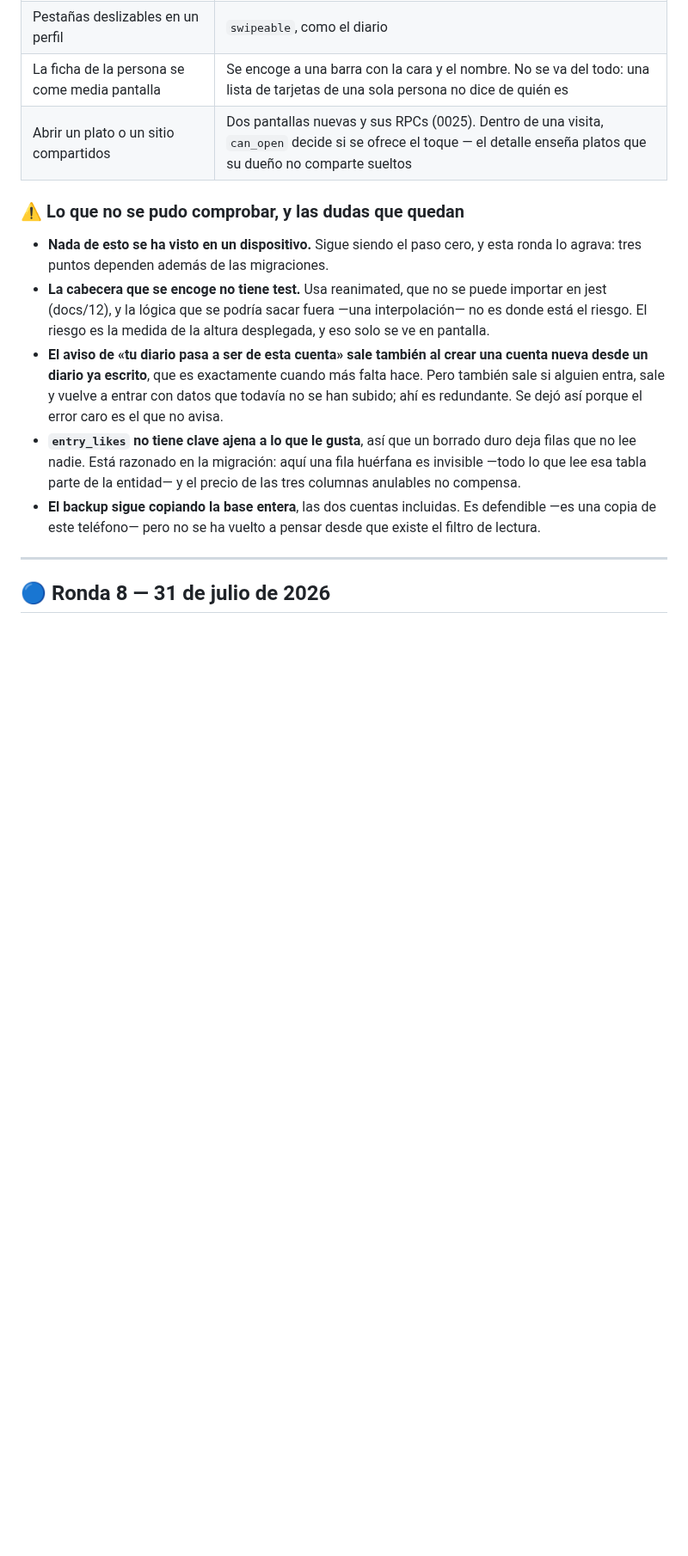
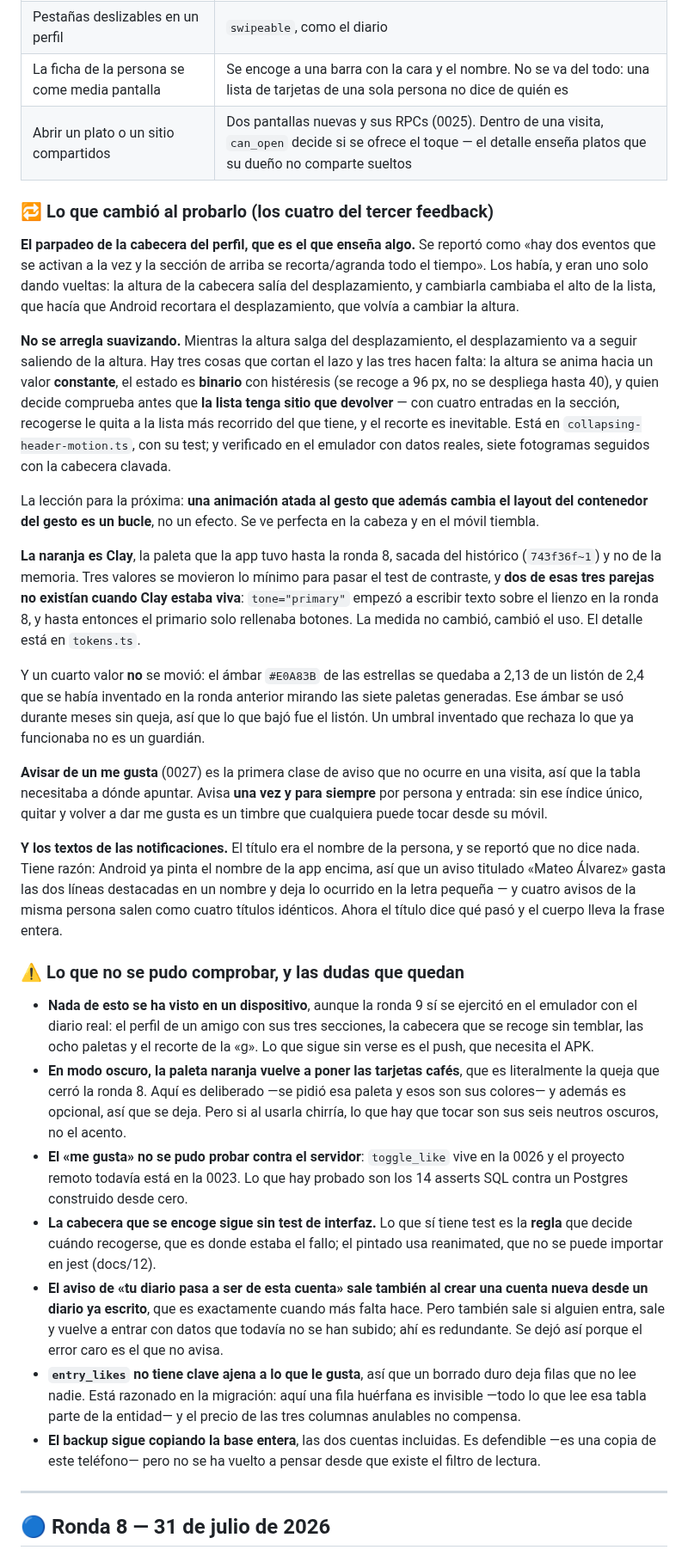
Before and after one commit to supermaty01/restaurantapp-v2, a Markdown page: docs/ESTADO.md, the part around one of its changes. Shown at 86% size. Drawn GitHub-style; blank space fills up the shorter version.

Commit message:
docs(estado): los cuatro del tercer feedback, y la 0027
Con la lección del parpadeo escrita donde se pueda releer: una animación
atada al gesto que además cambia el layout del contenedor del gesto es un
bucle, no un efecto.

Y dos dudas nuevas anotadas: en modo oscuro la paleta naranja vuelve a
poner las tarjetas cafés —que es literalmente la queja que cerró la
ronda 8, aquí deliberada y opcional—, y el me gusta no se ha podido
probar contra el servidor porque el proyecto remoto sigue en la 0023.

Co-Authored-By: Claude Opus 5 <noreply@anthropic.com>

```diff
--- a/docs/ESTADO.md
+++ b/docs/ESTADO.md
@@ -402,14 +408,71 @@ Dos cosas que costaron una pasada cada una y quedan escritas donde tocan:
 | La ficha de la persona se come media pantalla   | Se encoge a una barra con la cara y el nombre. No se va del todo: una lista de tarjetas de una sola persona no dice de quién es                                   |
 | Abrir un plato o un sitio compartidos           | Dos pantallas nuevas y sus RPCs (0025). Dentro de una visita, `can_open` decide si se ofrece el toque — el detalle enseña platos que su dueño no comparte sueltos |
 
+### 🔁 Lo que cambió al probarlo (los cuatro del tercer feedback)
+
+**El parpadeo de la cabecera del perfil, que es el que enseña algo.** Se
+reportó como «hay dos eventos que se activan a la vez y la sección de arriba se
+recorta/agranda todo el tiempo». Los había, y eran uno solo dando vueltas: la
+altura de la cabecera salía del desplazamiento, y cambiarla cambiaba el alto de
+la lista, que hacía que Android recortara el desplazamiento, que volvía a
+cambiar la altura.
+
+**No se arregla suavizando.** Mientras la altura salga del desplazamiento, el
+desplazamiento va a seguir saliendo de la altura. Hay tres cosas que cortan el
+lazo y las tres hacen falta: la altura se anima hacia un valor **constante**, el
+estado es **binario** con histéresis (se recoge a 96 px, no se despliega hasta
+40), y quien decide comprueba antes que **la lista tenga sitio que devolver** —
+con cuatro entradas en la sección, recogerse le quita a la lista más recorrido
+del que tiene, y el recorte es inevitable. Está en
+`collapsing-header-motion.ts`, con su test; y verificado en el emulador con
+datos reales, siete fotogramas seguidos con la cabecera clavada.
+
+La lección para la próxima: **una animación atada al gesto que además cambia el
+layout del contenedor del gesto es un bucle**, no un efecto. Se ve perfecta en
+la cabeza y en el móvil tiembla.
+
+**La naranja es Clay**, la paleta que la app tuvo hasta la ronda 8, sacada del
+histórico (`743f36f~1`) y no de la memoria. Tres valores se movieron lo mínimo
+para pasar el test de contraste, y **dos de esas tres parejas no existían
+cuando Clay estaba viva**: `tone="primary"` empezó a escribir texto sobre el
+lienzo en la ronda 8, y hasta entonces el primario solo rellenaba botones. La
+medida no cambió, cambió el uso. El detalle está en `tokens.ts`.
+
+Y un cuarto valor **no** se movió: el ámbar `#E0A83B` de las estrellas se
+quedaba a 2,13 de un listón de 2,4 que se había inventado en la ronda anterior
+mirando las siete paletas generadas. Ese ámbar se usó durante meses sin queja,
+así que lo que bajó fue el listón. Un umbral inventado que rechaza lo que ya
+funcionaba no es un guardián.
+
+**Avisar de un me gusta** (0027) es la primera clase de aviso que no ocurre en
+una visita, así que la tabla necesitaba a dónde apuntar. Avisa **una vez y para
+siempre** por persona y entrada: sin ese índice único, quitar y volver a dar me
+gusta es un timbre que cualquiera puede tocar desde su móvil.
+
+**Y los textos de las notificaciones.** El título era el nombre de la persona, y
+se reportó que no dice nada. Tiene razón: Android ya pinta el nombre de la app
+encima, así que un aviso titulado «Mateo Álvarez» gasta las dos líneas
+destacadas en un nombre y deja lo ocurrido en la letra pequeña — y cuatro
+avisos de la misma persona salen como cuatro títulos idénticos. Ahora el título
+dice qué pasó y el cuerpo lleva la frase entera.
+
 ### ⚠️ Lo que no se pudo comprobar, y las dudas que quedan
 
-- **Nada de esto se ha visto en un dispositivo.** Sigue siendo el paso cero, y
-  esta ronda lo agrava: tres puntos dependen además de las migraciones.
-- **La cabecera que se encoge no tiene test.** Usa reanimated, que no se puede
-  importar en jest (docs/12), y la lógica que se podría sacar fuera —una
-  interpolación— no es donde está el riesgo. El riesgo es la medida de la altura
-  desplegada, y eso solo se ve en pantalla.
+- **Nada de esto se ha visto en un dispositivo**, aunque la ronda 9 sí se
+  ejercitó en el emulador con el diario real: el perfil de un amigo con sus tres
+  secciones, la cabecera que se recoge sin temblar, las ocho paletas y el
+  recorte de la «g». Lo que sigue sin verse es el push, que necesita el APK.
+- **En modo oscuro, la paleta naranja vuelve a poner las tarjetas cafés**, que
+  es literalmente la queja que cerró la ronda 8. Aquí es deliberado —se pidió
+  esa paleta y esos son sus colores— y además es opcional, así que se deja. Pero
+  si al usarla chirría, lo que hay que tocar son sus seis neutros oscuros, no el
+  acento.
+- **El «me gusta» no se pudo probar contra el servidor**: `toggle_like` vive en
+  la 0026 y el proyecto remoto todavía está en la 0023. Lo que hay probado son
+  los 14 asserts SQL contra un Postgres construido desde cero.
+- **La cabecera que se encoge sigue sin test de interfaz.** Lo que sí tiene test
+  es la **regla** que decide cuándo recogerse, que es donde estaba el fallo; el
+  pintado usa reanimated, que no se puede importar en jest (docs/12).
 - **El aviso de «tu diario pasa a ser de esta cuenta» sale también al crear una
   cuenta nueva desde un diario ya escrito**, que es exactamente cuando más falta
   hace. Pero también sale si alguien entra, sale y vuelve a entrar con datos que
```
Also changed, not shown: other parts of docs/ESTADO.md (+9 -3 lines).
